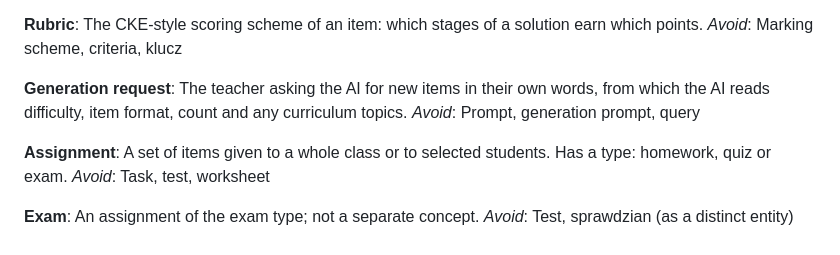
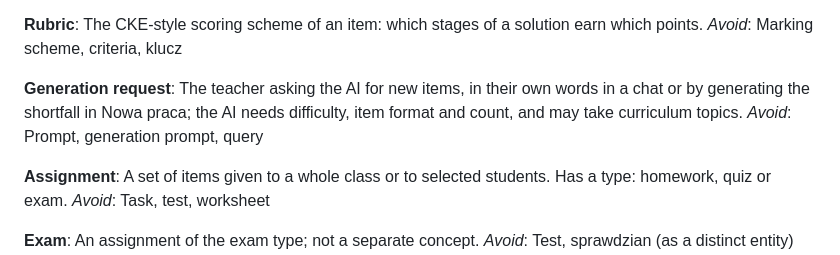
Before and after one commit to KeeNeePL/Classlop, a Markdown page: GLOSSARY.md, the part around the change. Rendered like a GitHub page.

Commit message:
Broaden Generation request to cover the Nowa praca shortfall (#25)
Co-Authored-By: Claude Opus 5.5 <noreply@anthropic.com>

```diff
--- a/GLOSSARY.md
+++ b/GLOSSARY.md
@@ -91,7 +91,7 @@ The CKE-style scoring scheme of an item: which stages of a solution earn which p
 _Avoid_: Marking scheme, criteria, klucz
 
 **Generation request**:
-The teacher asking the AI for new items in their own words, from which the AI reads difficulty, item format, count and any curriculum topics.
+The teacher asking the AI for new items, in their own words in a chat or by generating the shortfall in Nowa praca; the AI needs difficulty, item format and count, and may take curriculum topics.
 _Avoid_: Prompt, generation prompt, query
 
 **Assignment**:
```
